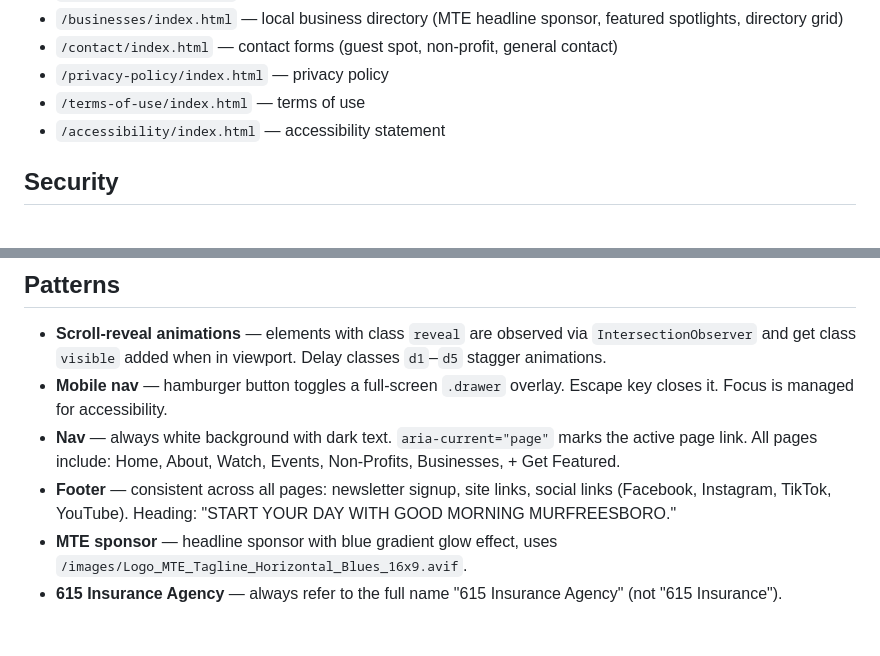
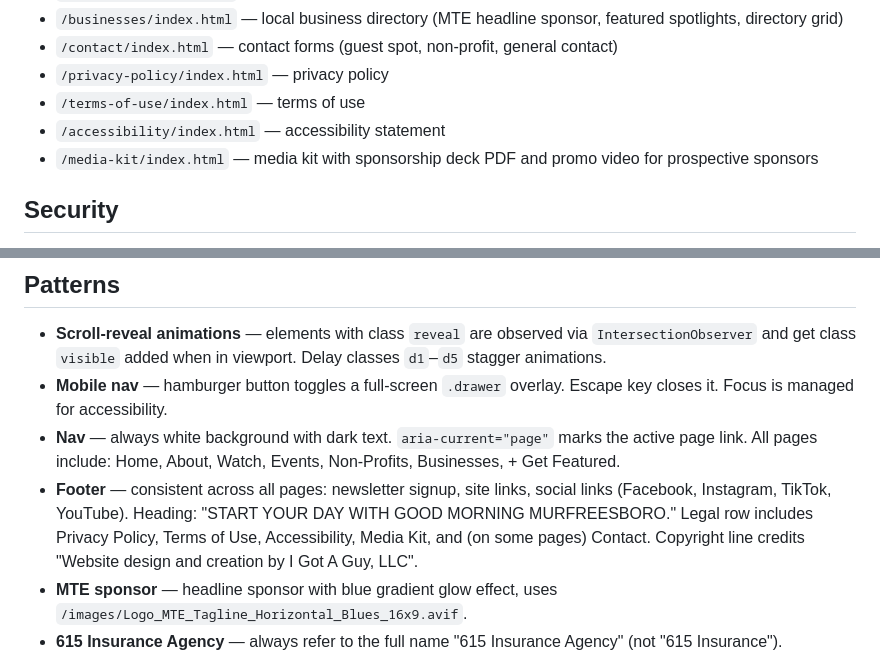
Before and after one commit to Rachel1AZ9/GoodMorningMurfreesboro, a Markdown page: CLAUDE.md, 2 parts joined by grey strips. Rendered like a GitHub page; blank space fills up the shorter version.

Commit message:
Update CLAUDE.md with media kit page and footer credit
Co-Authored-By: Claude Opus 4.6 (1M context) <noreply@anthropic.com>

```diff
--- a/CLAUDE.md
+++ b/CLAUDE.md
@@ -30,6 +30,7 @@ Pages live in subdirectories as `index.html` files for clean URLs:
 - `/privacy-policy/index.html` — privacy policy
 - `/terms-of-use/index.html` — terms of use
 - `/accessibility/index.html` — accessibility statement
+- `/media-kit/index.html` — media kit with sponsorship deck PDF and promo video for prospective sponsors
 
 ## Security
 
@@ -56,7 +57,7 @@ Pages live in subdirectories as `index.html` files for clean URLs:
 - **Scroll-reveal animations** — elements with class `reveal` are observed via `IntersectionObserver` and get class `visible` added when in viewport. Delay classes `d1`–`d5` stagger animations.
 - **Mobile nav** — hamburger button toggles a full-screen `.drawer` overlay. Escape key closes it. Focus is managed for accessibility.
 - **Nav** — always white background with dark text. `aria-current="page"` marks the active page link. All pages include: Home, About, Watch, Events, Non-Profits, Businesses, + Get Featured.
-- **Footer** — consistent across all pages: newsletter signup, site links, social links (Facebook, Instagram, TikTok, YouTube). Heading: "START YOUR DAY WITH GOOD MORNING MURFREESBORO."
+- **Footer** — consistent across all pages: newsletter signup, site links, social links (Facebook, Instagram, TikTok, YouTube). Heading: "START YOUR DAY WITH GOOD MORNING MURFREESBORO." Legal row includes Privacy Policy, Terms of Use, Accessibility, Media Kit, and (on some pages) Contact. Copyright line credits "Website design and creation by I Got A Guy, LLC".
 - **MTE sponsor** — headline sponsor with blue gradient glow effect, uses `/images/Logo_MTE_Tagline_Horizontal_Blues_16x9.avif`.
 - **615 Insurance Agency** — always refer to the full name "615 Insurance Agency" (not "615 Insurance").
 - **Accessibility** — skip-to-content link, `aria-label`/`aria-hidden`/`aria-expanded` attributes throughout, `prefers-reduced-motion` and `prefers-contrast` media queries.
```
